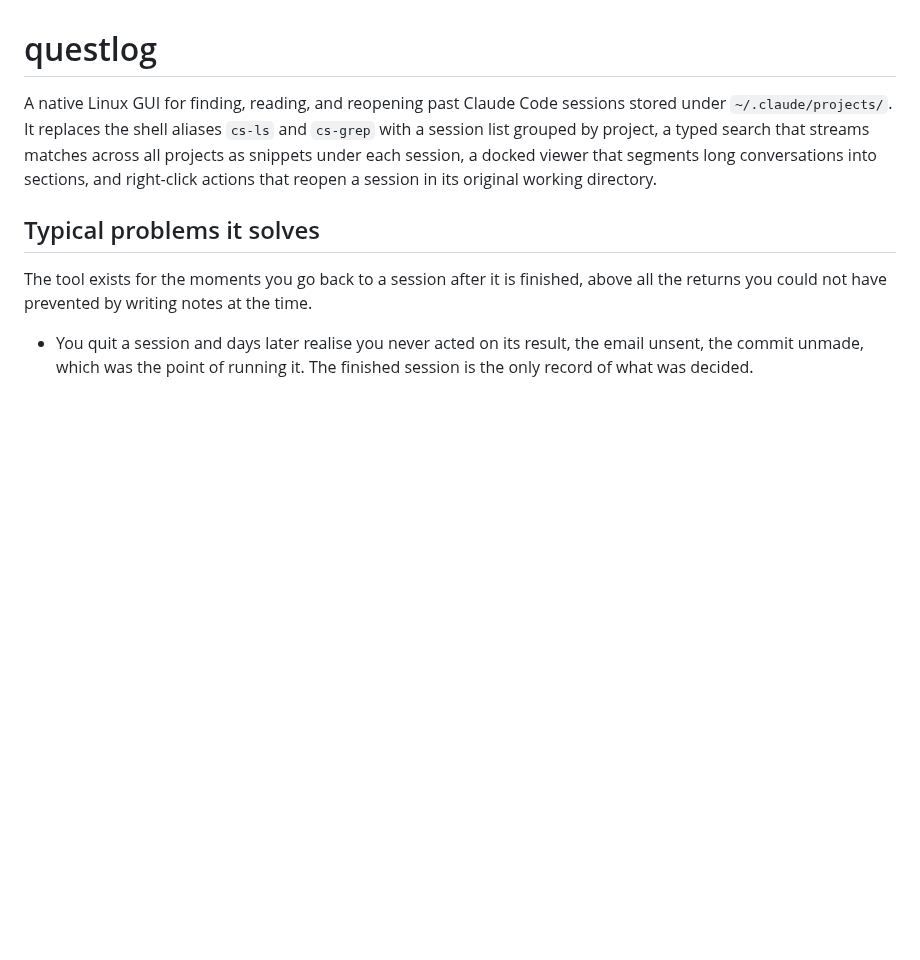
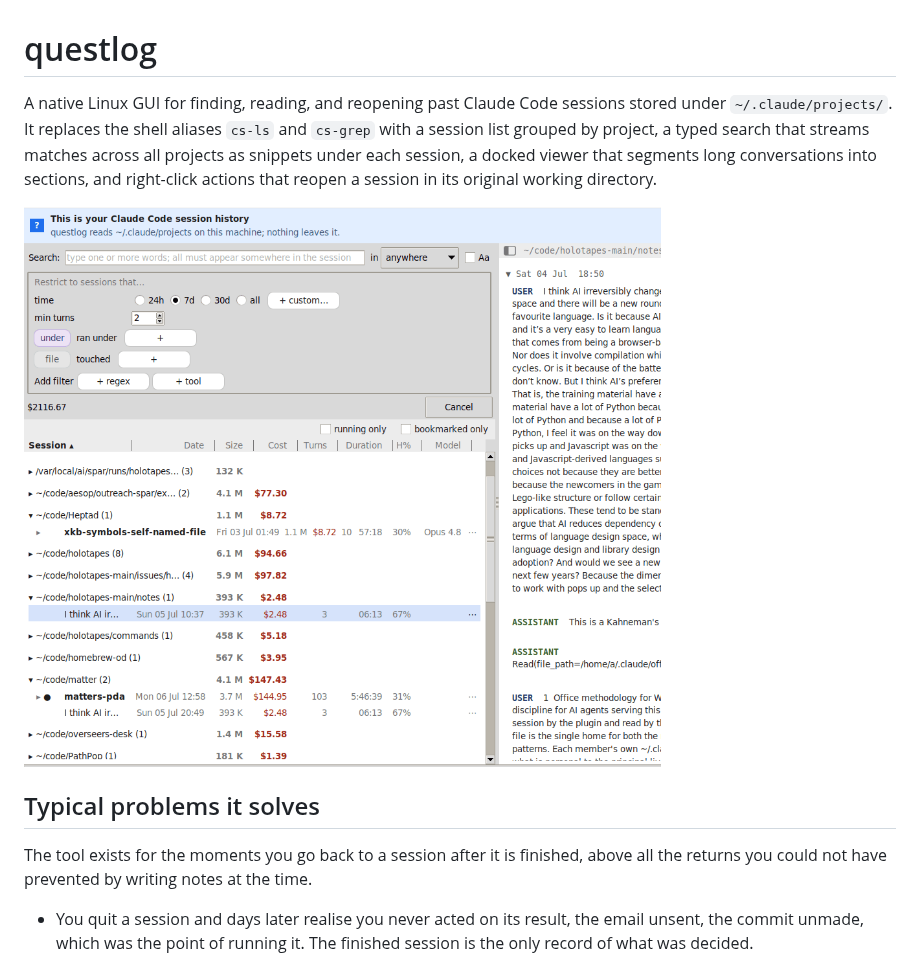
Before and after one commit to overseers-desk/questlog, a Markdown page: README.md, the part around the change. Drawn GitHub-style; pictures changed too: assets/screenshot.png (added); blank space fills up the shorter version.

Commit message:
README: screenshot of the main window (256-colour PNG in assets/)
Co-authored-by: GPU-Workstation$ cd ~/'code/tk' && claude --resume 76583f58-380b-45f4-8f92-f480055414ec

```diff
--- a/README.md
+++ b/README.md
@@ -1,6 +1,8 @@
 # questlog
 
 A native Linux GUI for finding, reading, and reopening past Claude Code sessions stored under `~/.claude/projects/`. It replaces the shell aliases `cs-ls` and `cs-grep` with a session list grouped by project, a typed search that streams matches across all projects as snippets under each session, a docked viewer that segments long conversations into sections, and right-click actions that reopen a session in its original working directory.
+
+![The main window: sessions grouped by project with size and cost, the search and restrict filters, and the docked conversation viewer](assets/screenshot.png)
 
 ## Typical problems it solves
 
```
